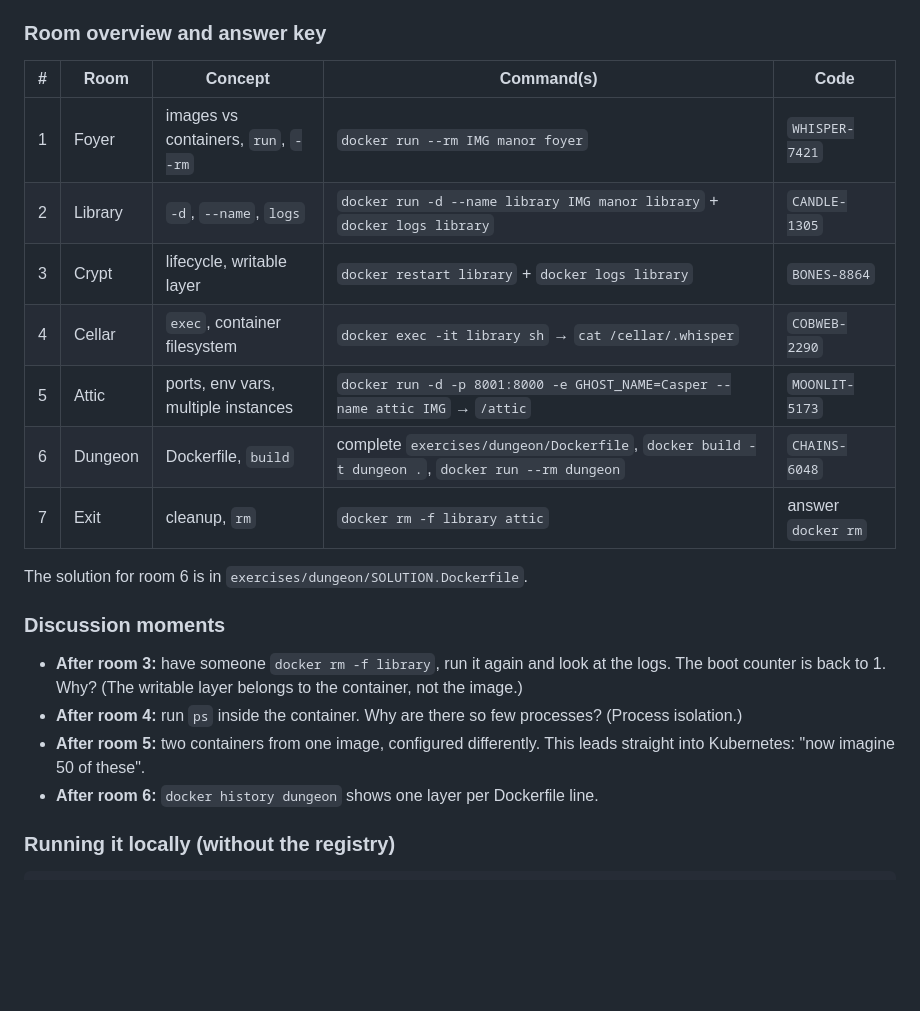
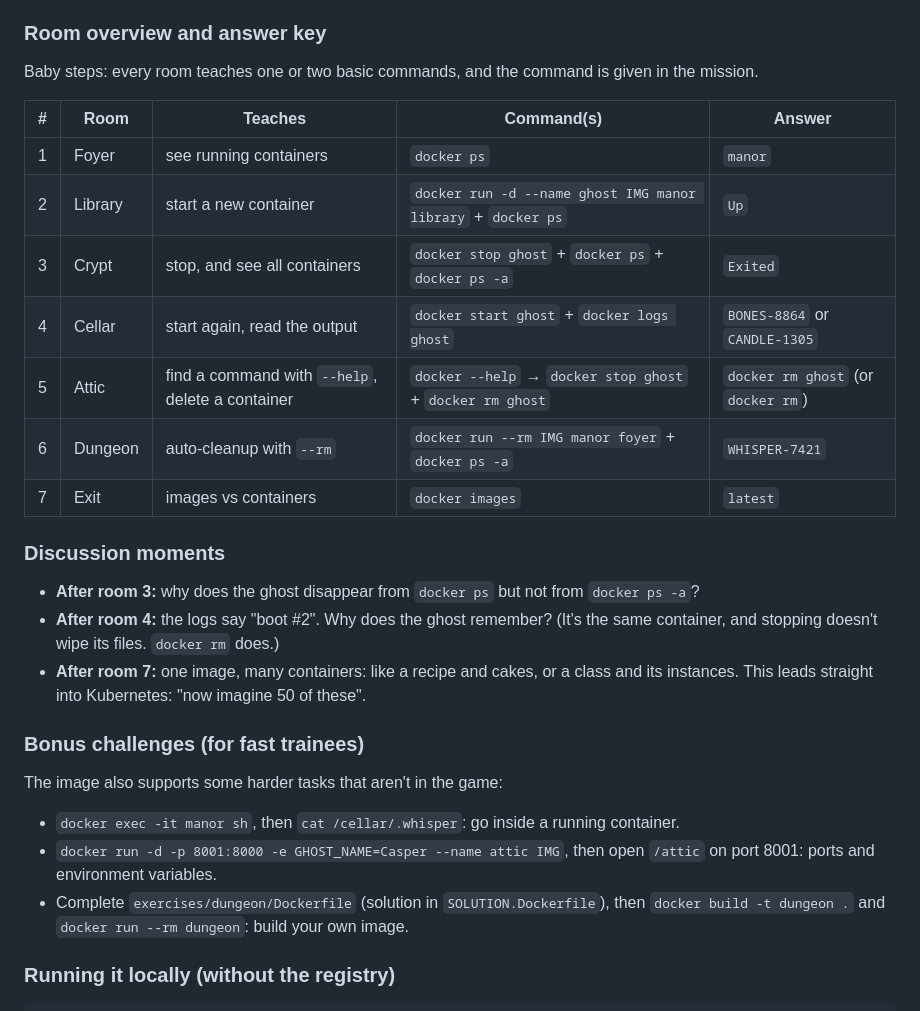
Before and after one commit to Panaceametis/BitWorkshop, a Markdown page: README.md, the part around the change. Drawn GitHub-style; blank space fills up the shorter version.

Commit message:
Revise room overview and add new teaching commandsNew Readme
Updated the room overview and answer key with new commands and teachings.

````diff
--- a/README.md
+++ b/README.md
@@ -44,25 +44,32 @@ accounts (about 60 hours a month on a 2-core machine).
 
 ### Room overview and answer key
 
-| # | Room | Concept | Command(s) | Code |
-|---|------|---------|------------|------|
-| 1 | Foyer | images vs containers, `run`, `--rm` | `docker run --rm IMG manor foyer` | `WHISPER-7421` |
-| 2 | Library | `-d`, `--name`, `logs` | `docker run -d --name library IMG manor library` + `docker logs library` | `CANDLE-1305` |
-| 3 | Crypt | lifecycle, writable layer | `docker restart library` + `docker logs library` | `BONES-8864` |
-| 4 | Cellar | `exec`, container filesystem | `docker exec -it library sh` → `cat /cellar/.whisper` | `COBWEB-2290` |
-| 5 | Attic | ports, env vars, multiple instances | `docker run -d -p 8001:8000 -e GHOST_NAME=Casper --name attic IMG` → `/attic` | `MOONLIT-5173` |
-| 6 | Dungeon | Dockerfile, `build` | complete `exercises/dungeon/Dockerfile`, `docker build -t dungeon .`, `docker run --rm dungeon` | `CHAINS-6048` |
-| 7 | Exit | cleanup, `rm` | `docker rm -f library attic` | answer `docker rm` |
+Baby steps: every room teaches one or two basic commands, and the command is given in the mission.
 
-The solution for room 6 is in `exercises/dungeon/SOLUTION.Dockerfile`.
+| # | Room | Teaches | Command(s) | Answer |
+|---|------|---------|------------|--------|
+| 1 | Foyer | see running containers | `docker ps` | `manor` |
+| 2 | Library | start a new container | `docker run -d --name ghost IMG manor library` + `docker ps` | `Up` |
+| 3 | Crypt | stop, and see all containers | `docker stop ghost` + `docker ps` + `docker ps -a` | `Exited` |
+| 4 | Cellar | start again, read the output | `docker start ghost` + `docker logs ghost` | `BONES-8864` or `CANDLE-1305` |
+| 5 | Attic | find a command with `--help`, delete a container | `docker --help` → `docker stop ghost` + `docker rm ghost` | `docker rm ghost` (or `docker rm`) |
+| 6 | Dungeon | auto-cleanup with `--rm` | `docker run --rm IMG manor foyer` + `docker ps -a` | `WHISPER-7421` |
+| 7 | Exit | images vs containers | `docker images` | `latest` |
 
 ### Discussion moments
-- **After room 3:** have someone `docker rm -f library`, run it again and look at the logs. The
-  boot counter is back to 1. Why? (The writable layer belongs to the container, not the image.)
-- **After room 4:** run `ps` inside the container. Why are there so few processes? (Process isolation.)
-- **After room 5:** two containers from one image, configured differently. This leads straight
-  into Kubernetes: "now imagine 50 of these".
-- **After room 6:** `docker history dungeon` shows one layer per Dockerfile line.
+- **After room 3:** why does the ghost disappear from `docker ps` but not from `docker ps -a`?
+- **After room 4:** the logs say "boot #2". Why does the ghost remember? (It's the same container,
+  and stopping doesn't wipe its files. `docker rm` does.)
+- **After room 7:** one image, many containers: like a recipe and cakes, or a class and its
+  instances. This leads straight into Kubernetes: "now imagine 50 of these".
+
+### Bonus challenges (for fast trainees)
+The image also supports some harder tasks that aren't in the game:
+- `docker exec -it manor sh`, then `cat /cellar/.whisper`: go inside a running container.
+- `docker run -d -p 8001:8000 -e GHOST_NAME=Casper --name attic IMG`, then open `/attic` on
+  port 8001: ports and environment variables.
+- Complete `exercises/dungeon/Dockerfile` (solution in `SOLUTION.Dockerfile`), then
+  `docker build -t dungeon .` and `docker run --rm dungeon`: build your own image.
 
 ### Running it locally (without the registry)
 ```bash
````
